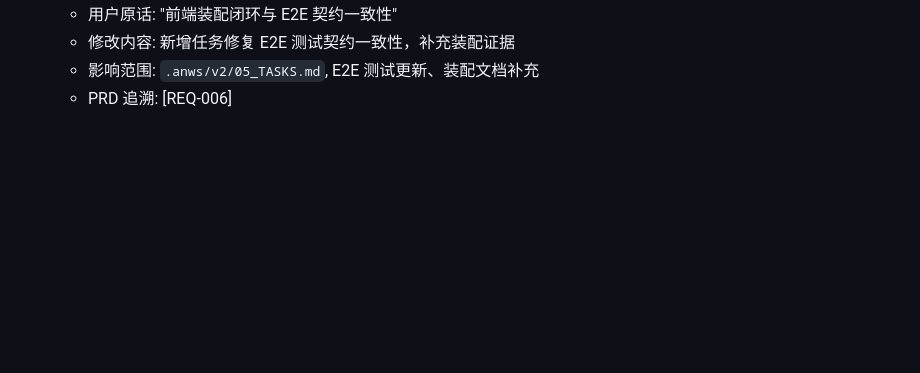
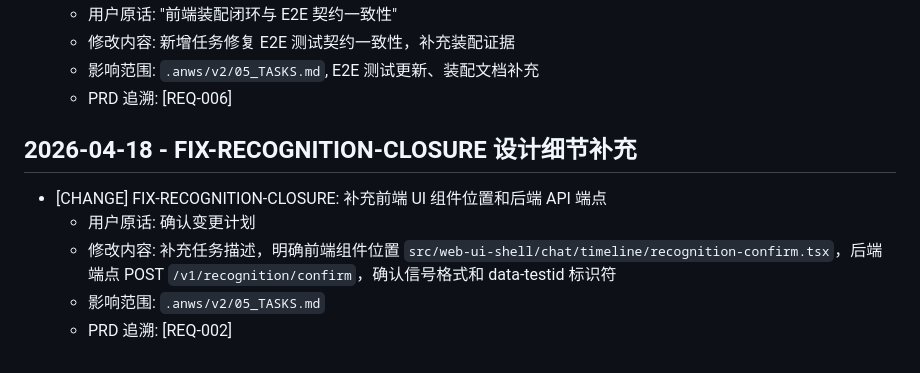
Before and after one commit to Haaaiawd/RoCo-Team-Builder, a Markdown page: .anws/v2/06_CHANGELOG.md, the part around the change. GitHub-like rendering; blank space fills up the shorter version.

```diff
--- a/.anws/v2/06_CHANGELOG.md
+++ b/.anws/v2/06_CHANGELOG.md
@@ -119,3 +119,10 @@
   - 修改内容: 新增任务修复 E2E 测试契约一致性，补充装配证据
   - 影响范围: `.anws/v2/05_TASKS.md`, E2E 测试更新、装配文档补充
   - PRD 追溯: [REQ-006]
+
+## 2026-04-18 - FIX-RECOGNITION-CLOSURE 设计细节补充
+- [CHANGE] FIX-RECOGNITION-CLOSURE: 补充前端 UI 组件位置和后端 API 端点
+  - 用户原话: 确认变更计划
+  - 修改内容: 补充任务描述，明确前端组件位置 `src/web-ui-shell/chat/timeline/recognition-confirm.tsx`，后端端点 POST `/v1/recognition/confirm`，确认信号格式和 data-testid 标识符
+  - 影响范围: `.anws/v2/05_TASKS.md`
+  - PRD 追溯: [REQ-002]
```
Also changed, not shown: .anws/v2/05_TASKS.md (+9 -5 lines).
